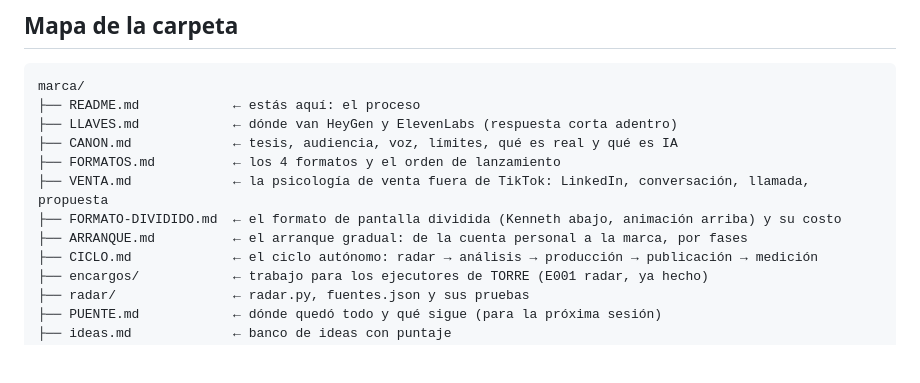
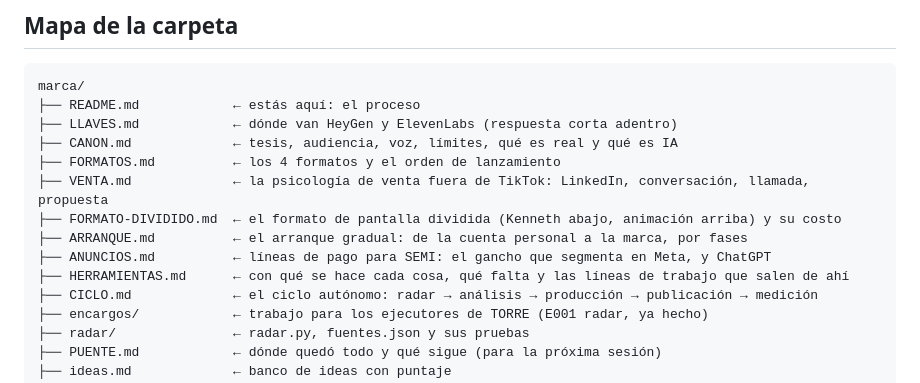
Before and after one commit to Picado80/kennethpicado, a Markdown page: marca/README.md, the part around the change. Rendered like a GitHub page; blank space fills up the shorter version.

Commit message:
marca: líneas de anuncios (gancho que segmenta en Meta) y mapa de herramientas con lo que falta
Co-Authored-By: Claude Opus 5.5 <noreply@anthropic.com>

```diff
--- a/marca/README.md
+++ b/marca/README.md
@@ -111,6 +111,8 @@ marca/
 ├── VENTA.md             ← la psicología de venta fuera de TikTok: LinkedIn, conversación, llamada, propuesta
 ├── FORMATO-DIVIDIDO.md  ← el formato de pantalla dividida (Kenneth abajo, animación arriba) y su costo
 ├── ARRANQUE.md          ← el arranque gradual: de la cuenta personal a la marca, por fases
+├── ANUNCIOS.md          ← líneas de pago para SEMI: el gancho que segmenta en Meta, y ChatGPT
+├── HERRAMIENTAS.md      ← con qué se hace cada cosa, qué falta y las líneas de trabajo que salen de ahí
 ├── CICLO.md             ← el ciclo autónomo: radar → análisis → producción → publicación → medición
 ├── encargos/            ← trabajo para los ejecutores de TORRE (E001 radar, ya hecho)
 ├── radar/               ← radar.py, fuentes.json y sus pruebas
```
Also changed, not shown: marca/ANUNCIOS.md (added, +52 -0 lines), marca/HERRAMIENTAS.md (added, +39 -0 lines).
